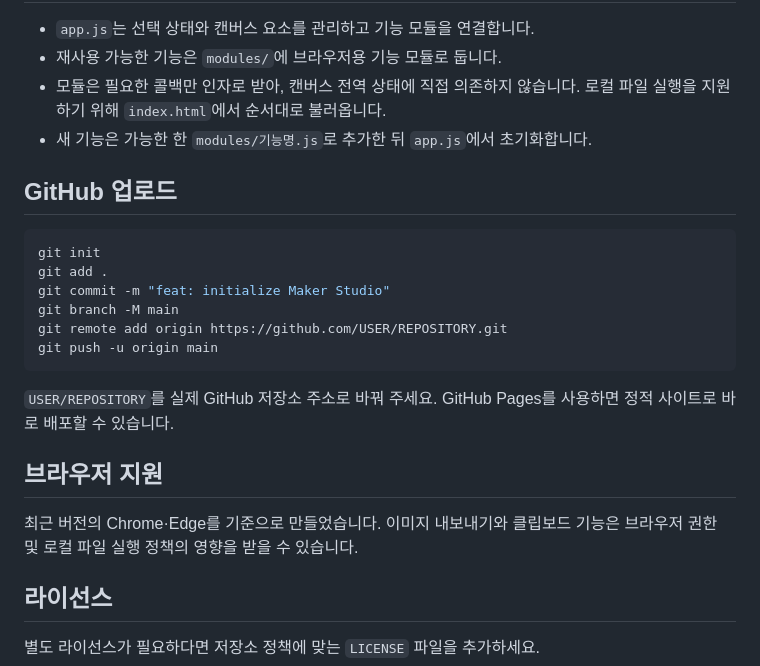
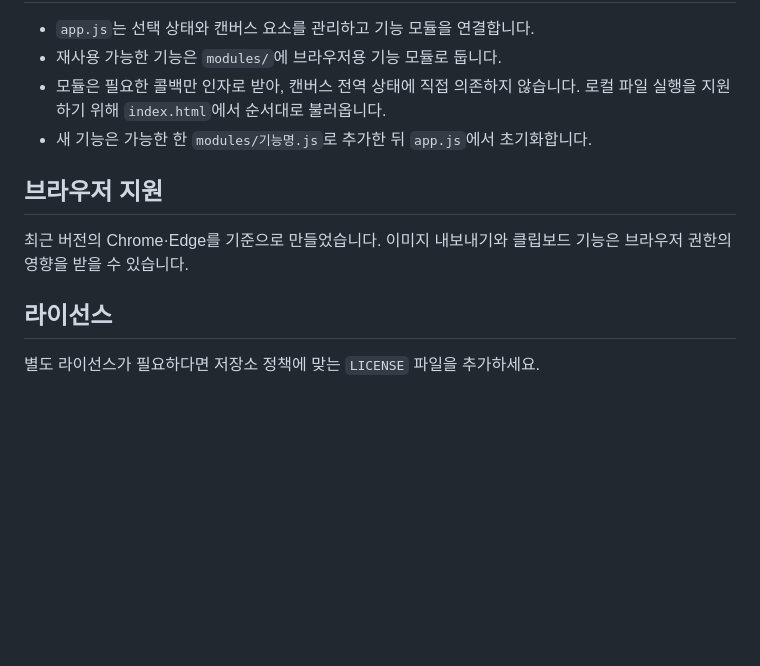
Before and after one commit to snackcorn/99_maker, a Markdown page: README.md, the part around the change. Drawn GitHub-style; blank space fills up the shorter version.

````diff
--- a/README.md
+++ b/README.md
@@ -49,22 +49,9 @@ npx serve .
 - 모듈은 필요한 콜백만 인자로 받아, 캔버스 전역 상태에 직접 의존하지 않습니다. 로컬 파일 실행을 지원하기 위해 `index.html`에서 순서대로 불러옵니다.
 - 새 기능은 가능한 한 `modules/기능명.js`로 추가한 뒤 `app.js`에서 초기화합니다.
 
-## GitHub 업로드
-
-```bash
-git init
-git add .
-git commit -m "feat: initialize Maker Studio"
-git branch -M main
-git remote add origin https://github.com/USER/REPOSITORY.git
-git push -u origin main
-```
-
-`USER/REPOSITORY`를 실제 GitHub 저장소 주소로 바꿔 주세요. GitHub Pages를 사용하면 정적 사이트로 바로 배포할 수 있습니다.
-
 ## 브라우저 지원
 
-최근 버전의 Chrome·Edge를 기준으로 만들었습니다. 이미지 내보내기와 클립보드 기능은 브라우저 권한 및 로컬 파일 실행 정책의 영향을 받을 수 있습니다.
+최근 버전의 Chrome·Edge를 기준으로 만들었습니다. 이미지 내보내기와 클립보드 기능은 브라우저 권한의 영향을 받을 수 있습니다.
 
 ## 라이선스
 
````
